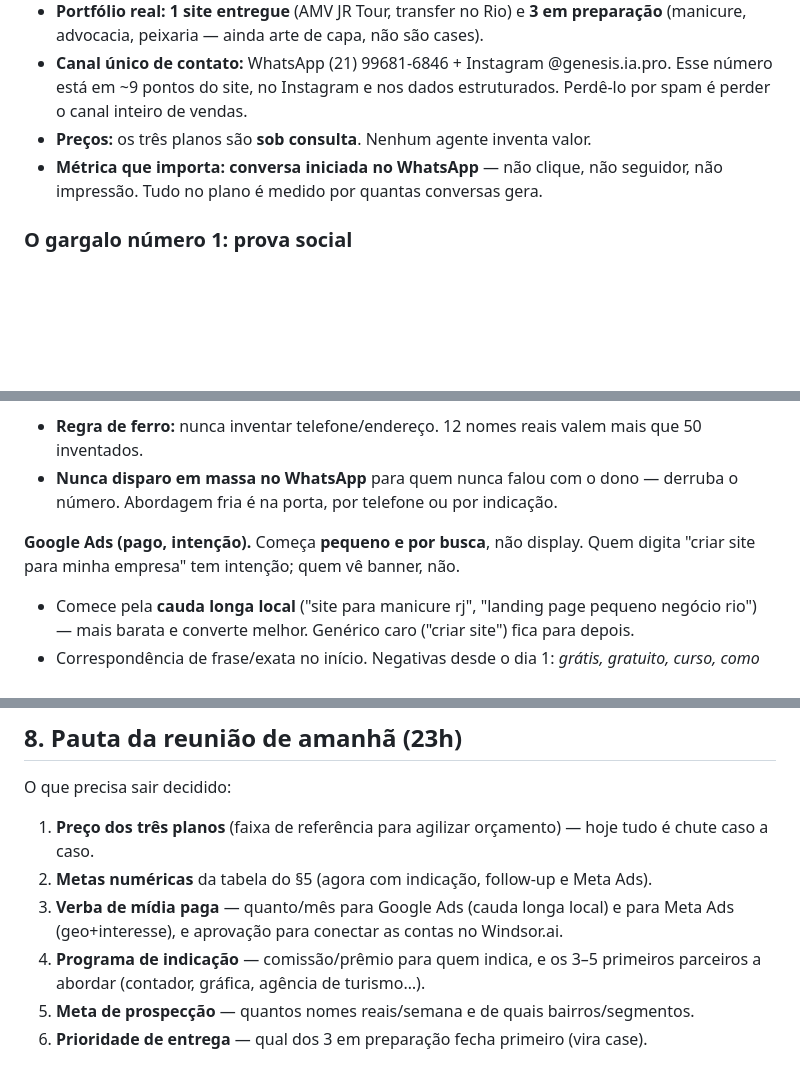
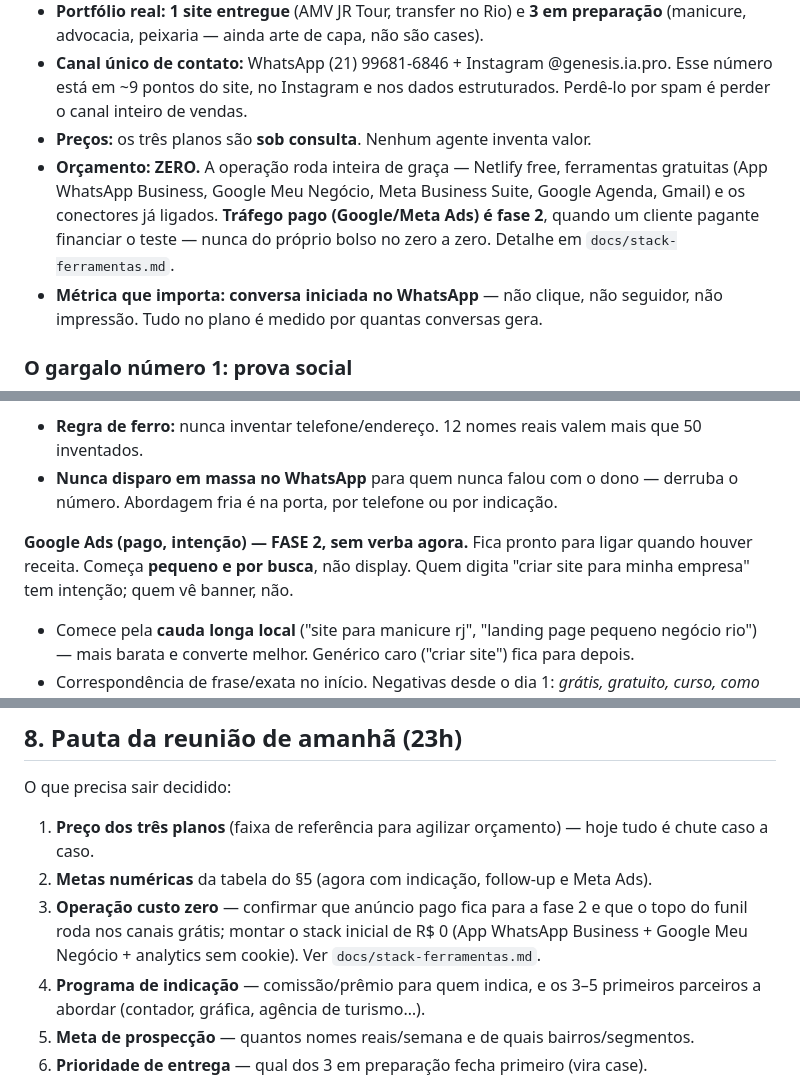
Before and after one commit to dinizribeirojr-code/Diniz-vitrine-2, a Markdown page: docs/plano-de-vendas.md, 3 parts joined by grey strips. GitHub-like rendering; blank space fills up the shorter version.

```diff
--- a/docs/plano-de-vendas.md
+++ b/docs/plano-de-vendas.md
@@ -14,6 +14,11 @@
   Esse número está em ~9 pontos do site, no Instagram e nos dados estruturados.
   Perdê-lo por spam é perder o canal inteiro de vendas.
 - **Preços:** os três planos são **sob consulta**. Nenhum agente inventa valor.
+- **Orçamento: ZERO.** A operação roda inteira de graça — Netlify free, ferramentas
+  gratuitas (App WhatsApp Business, Google Meu Negócio, Meta Business Suite, Google
+  Agenda, Gmail) e os conectores já ligados. **Tráfego pago (Google/Meta Ads) é fase 2**,
+  quando um cliente pagante financiar o teste — nunca do próprio bolso no zero a zero.
+  Detalhe em `docs/stack-ferramentas.md`.
 - **Métrica que importa:** **conversa iniciada no WhatsApp** — não clique, não
   seguidor, não impressão. Tudo no plano é medido por quantas conversas gera.
 
@@ -120,8 +125,9 @@ argumento · fonte · verificado`, cada linha com argumento verdadeiro daquele n
 - **Nunca disparo em massa no WhatsApp** para quem nunca falou com o dono — derruba o
   número. Abordagem fria é na porta, por telefone ou por indicação.
 
-**Google Ads (pago, intenção).** Começa **pequeno e por busca**, não display. Quem
-digita "criar site para minha empresa" tem intenção; quem vê banner, não.
+**Google Ads (pago, intenção) — FASE 2, sem verba agora.** Fica pronto para ligar quando
+houver receita. Começa **pequeno e por busca**, não display. Quem digita "criar site
+para minha empresa" tem intenção; quem vê banner, não.
 - Comece pela **cauda longa local** ("site para manicure rj", "landing page pequeno
   negócio rio") — mais barata e converte melhor. Genérico caro ("criar site") fica
   para depois.
@@ -275,8 +281,9 @@ O que precisa sair decidido:
 1. **Preço dos três planos** (faixa de referência para agilizar orçamento) — hoje
    tudo é chute caso a caso.
 2. **Metas numéricas** da tabela do §5 (agora com indicação, follow-up e Meta Ads).
-3. **Verba de mídia paga** — quanto/mês para Google Ads (cauda longa local) e para
-   Meta Ads (geo+interesse), e aprovação para conectar as contas no Windsor.ai.
+3. **Operação custo zero** — confirmar que anúncio pago fica para a fase 2 e que o topo
+   do funil roda nos canais grátis; montar o stack inicial de R$ 0 (App WhatsApp
+   Business + Google Meu Negócio + analytics sem cookie). Ver `docs/stack-ferramentas.md`.
 4. **Programa de indicação** — comissão/prêmio para quem indica, e os 3–5 primeiros
    parceiros a abordar (contador, gráfica, agência de turismo…).
 5. **Meta de prospecção** — quantos nomes reais/semana e de quais bairros/segmentos.
```
Also changed, not shown: other parts of docs/plano-de-vendas.md (+3 -3 lines), docs/stack-ferramentas.md (+52 -13 lines).
